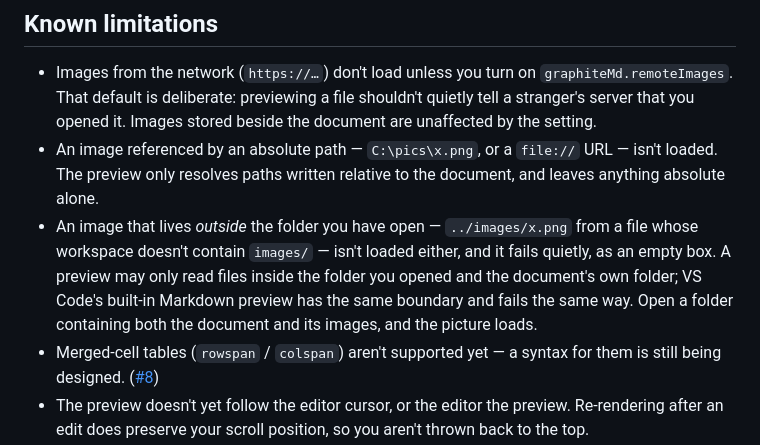
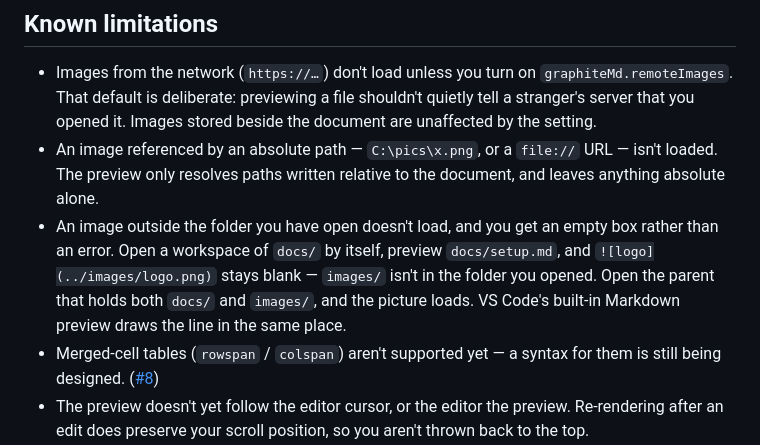
Before and after one commit to ROG-stdioh/graphite-md, a Markdown page: README.md, the part around the change. Rendered like a GitHub page.

Commit message:
docs: say the resource-root limitation in words a reader can follow
The previous wording packed three ideas into one bullet, left the
`../images/x.png` example dangling away from the explanation, and described
the trigger as 'a file whose workspace doesn't contain images/' -- a phrase you
have to decode before you can tell whether it applies to you. Same facts,
walked through as the situation someone actually hits: what you opened, what
the document asks for, and what to open instead.

```diff
--- a/README.md
+++ b/README.md
@@ -92,12 +92,12 @@ VS Code 1.134.0 or later. No other setup — everything the preview needs
 - An image referenced by an absolute path — `C:\pics\x.png`, or a `file://`
   URL — isn't loaded. The preview only resolves paths written relative to the
   document, and leaves anything absolute alone.
-- An image that lives *outside* the folder you have open — `../images/x.png`
-  from a file whose workspace doesn't contain `images/` — isn't loaded either,
-  and it fails quietly, as an empty box. A preview may only read files inside
-  the folder you opened and the document's own folder; VS Code's built-in
-  Markdown preview has the same boundary and fails the same way. Open a folder
-  containing both the document and its images, and the picture loads.
+- An image outside the folder you have open doesn't load, and you get an empty
+  box rather than an error. Open a workspace of `docs/` by itself, preview
+  `docs/setup.md`, and `![logo](../images/logo.png)` stays blank — `images/`
+  isn't in the folder you opened. Open the parent that holds both `docs/` and
+  `images/`, and the picture loads. VS Code's built-in Markdown preview draws
+  the line in the same place.
 - Merged-cell tables (`rowspan` / `colspan`) aren't supported yet — a syntax
   for them is still being designed.
   ([#8](https://github.com/ROG-stdioh/graphite-md/issues/8))
```
